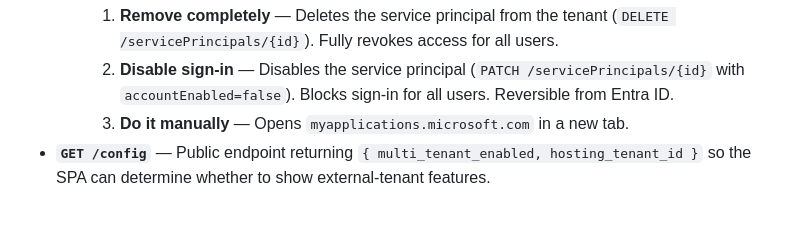
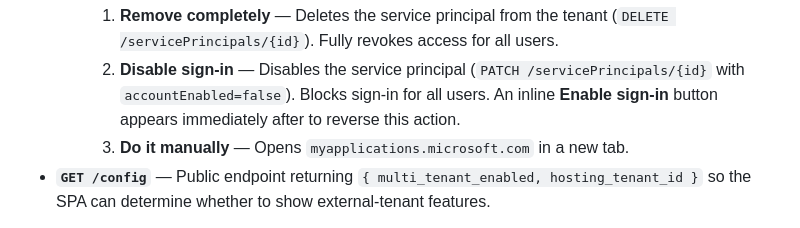
Before and after one commit to 9owlsboston/posture-iq, a Markdown page: README.md, the part around the change. GitHub-like rendering.

Commit message:
docs: add enable_sp action to consent revocation documentation

```diff
--- a/README.md
+++ b/README.md
@@ -314,7 +314,8 @@ consent on first sign-in. SecPostureIQ provides self-service consent management:
        (`DELETE /servicePrincipals/{id}`). Fully revokes access for all users.
     2. **Disable sign-in** — Disables the service principal
        (`PATCH /servicePrincipals/{id}` with `accountEnabled=false`). Blocks
-       sign-in for all users. Reversible from Entra ID.
+       sign-in for all users. An inline **Enable sign-in** button appears
+       immediately after to reverse this action.
     3. **Do it manually** — Opens `myapplications.microsoft.com` in a new tab.
 - **`GET /config`** — Public endpoint returning `{ multi_tenant_enabled, hosting_tenant_id }`
   so the SPA can determine whether to show external-tenant features.
```
Also changed, not shown: docs/consent-revocation-plan.md (+1 -0 lines), docs/multi-tenant-user-flow.md (+4 -1 lines).
